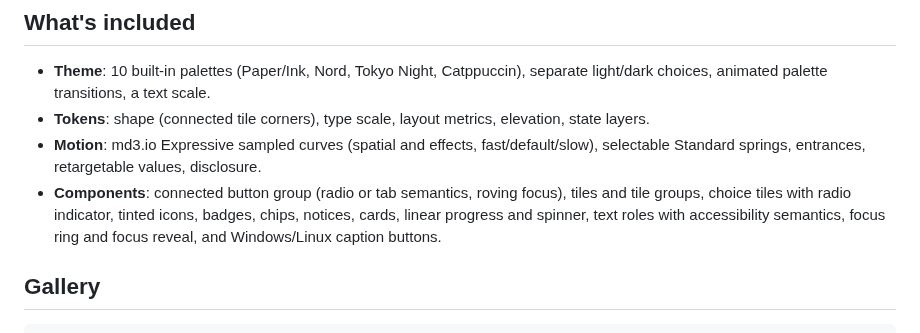
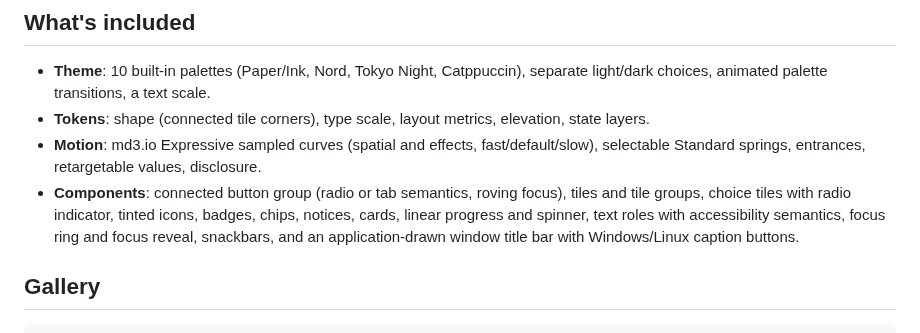
Before and after one commit to mizorewww/gpui-kit-material, a Markdown page: README.md, the part around the change. GitHub-like rendering.

Commit message:
docs(readme): list the title bar and snackbar components
Co-Authored-By: Claude Opus 5.5 <noreply@anthropic.com>

```diff
--- a/README.md
+++ b/README.md
@@ -44,8 +44,9 @@ change animates the whole window on the slow effects spring.
 - **Components**: connected button group (radio or tab semantics, roving
   focus), tiles and tile groups, choice tiles with radio indicator, tinted
   icons, badges, chips, notices, cards, linear progress and spinner, text
-  roles with accessibility semantics, focus ring and focus reveal, and
-  Windows/Linux caption buttons.
+  roles with accessibility semantics, focus ring and focus reveal, snackbars,
+  and an application-drawn window title bar with Windows/Linux caption
+  buttons.
 
 ## Gallery
 
```
